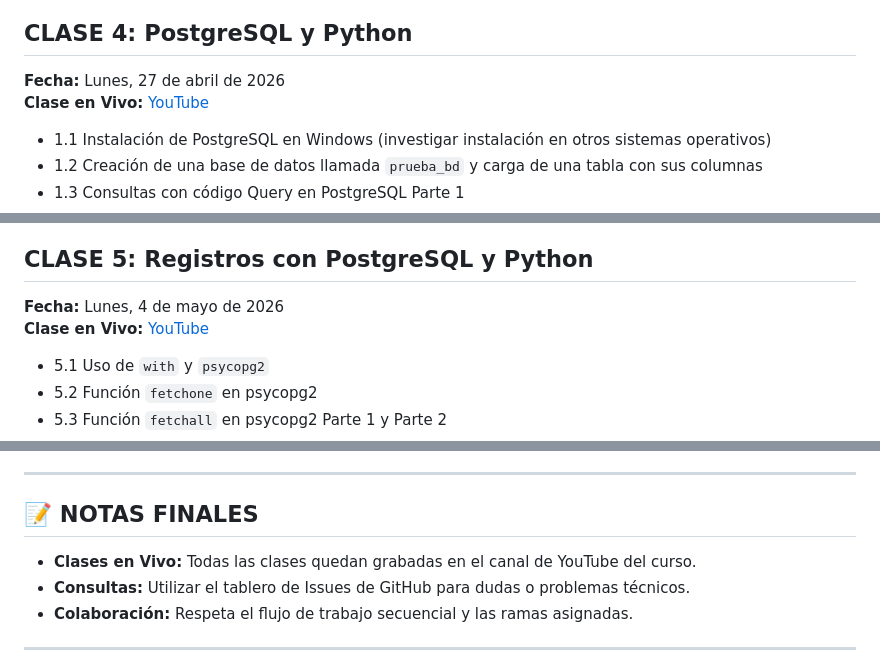
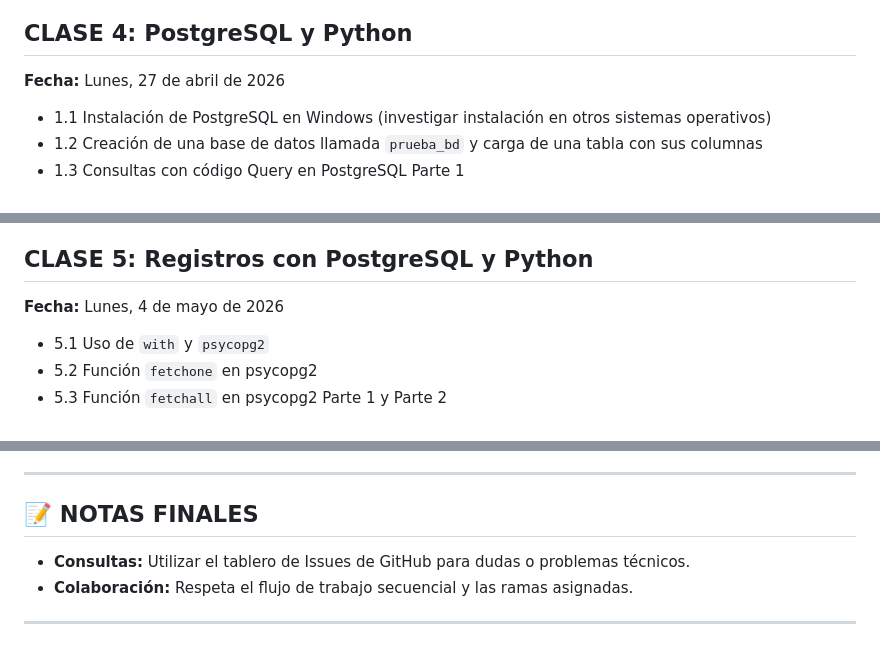
Before and after one commit to HotCode2025/ByteNine-Tercer-Semestre, a Markdown page: Tecnicatura3Py/README.md, 3 parts joined by grey strips. GitHub-like rendering.

Commit message:
Remove YouTube links from class sections in README
Removed live class links from the README for several classes.

```diff
--- a/Tecnicatura3Py/README.md
+++ b/Tecnicatura3Py/README.md
@@ -215,7 +213,6 @@ Este listado detalla los puntos específicos cubiertos y desarrollados en cada c
 
 ## CLASE 4: PostgreSQL y Python
 **Fecha:** Lunes, 27 de abril de 2026
-**Clase en Vivo:** [YouTube](https://www.youtube.com/live/-LCzSuwyQLA)
 
 - 1.1 Instalación de PostgreSQL en Windows (investigar instalación en otros sistemas operativos)
 - 1.2 Creación de una base de datos llamada `prueba_bd` y carga de una tabla con sus columnas
@@ -230,7 +227,6 @@ Este listado detalla los puntos específicos cubiertos y desarrollados en cada c
 
 ## CLASE 5: Registros con PostgreSQL y Python
 **Fecha:** Lunes, 4 de mayo de 2026
-**Clase en Vivo:** [YouTube](https://www.youtube.com/live/7784SfFnPdI)
 
 - 5.1 Uso de `with` y `psycopg2`
 - 5.2 Función `fetchone` en psycopg2
@@ -289,7 +283,6 @@ Este listado detalla los puntos específicos cubiertos y desarrollados en cada c
 
 ## 📝 NOTAS FINALES
 
-* **Clases en Vivo:** Todas las clases quedan grabadas en el canal de YouTube del curso.
 * **Consultas:** Utilizar el tablero de Issues de GitHub para dudas o problemas técnicos.
 * **Colaboración:** Respeta el flujo de trabajo secuencial y las ramas asignadas.
 ---
```
Also changed, not shown: other parts of Tecnicatura3Py/README.md (+0 -4 lines).
